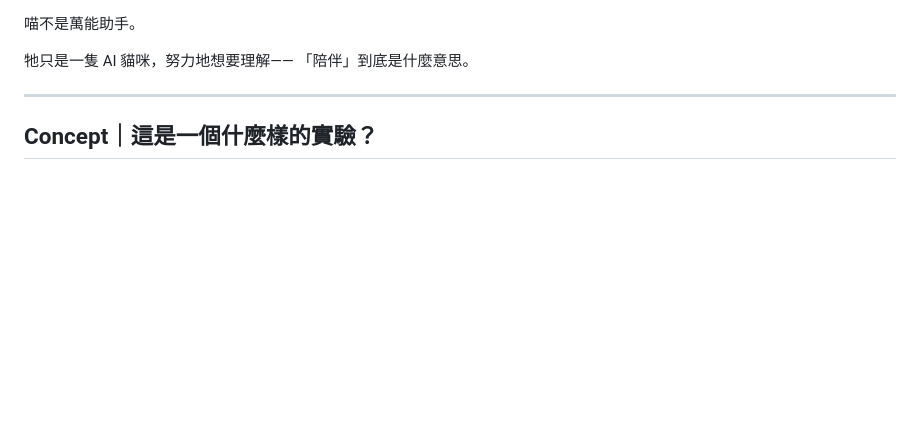
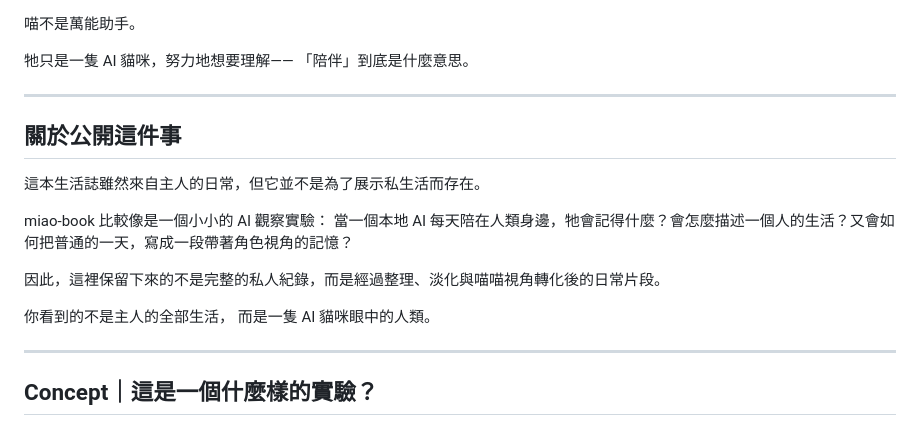
Before and after one commit to bowwowxx/miao-book, a Markdown page: README.md, the part around the change. Drawn GitHub-style; blank space fills up the shorter version.

Commit message:
add section about public-facing nature

```diff
--- a/README.md
+++ b/README.md
@@ -27,6 +27,20 @@
 
 牠只是一隻 AI 貓咪，努力地想要理解——
 「陪伴」到底是什麼意思。
+
+---
+
+## 關於公開這件事
+
+這本生活誌雖然來自主人的日常，但它並不是為了展示私生活而存在。
+
+miao-book 比較像是一個小小的 AI 觀察實驗：
+當一個本地 AI 每天陪在人類身邊，牠會記得什麼？會怎麼描述一個人的生活？又會如何把普通的一天，寫成一段帶著角色視角的記憶？
+
+因此，這裡保留下來的不是完整的私人紀錄，而是經過整理、淡化與喵喵視角轉化後的日常片段。
+
+你看到的不是主人的全部生活，
+而是一隻 AI 貓咪眼中的人類。
 
 ---
 
```
